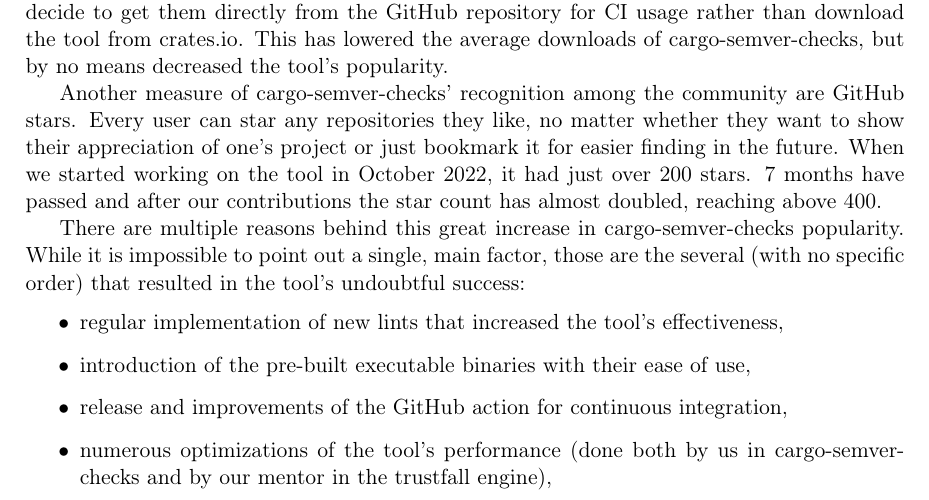
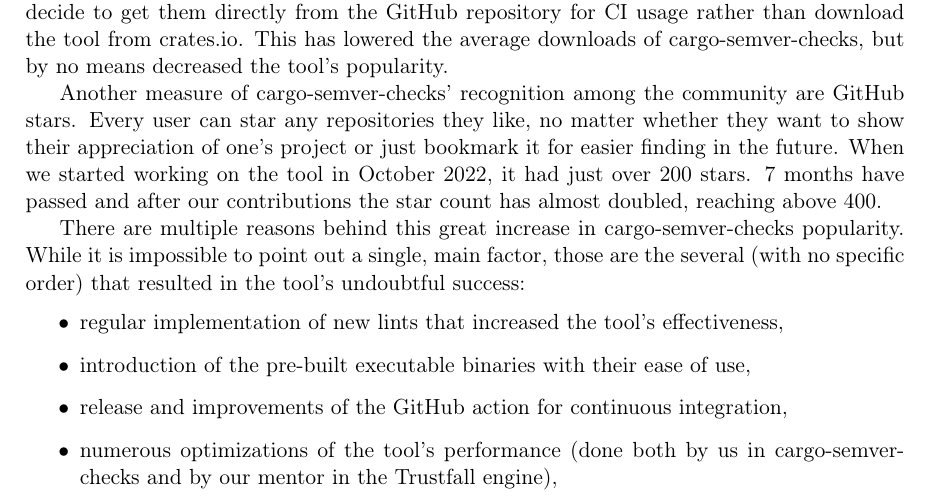
Before and after one commit to tonowak/bachelors-thesis, a LaTeX thesis (thesis-en.tex): part of page 38 of 43, cut so that both start at the same text. Compiled offline with pdfLaTeX.

Commit message:
Update thesis-en.tex
Co-authored-by: Predrag Gruevski <2348618+obi1kenobi@users.noreply.github.com>

```diff
--- a/thesis-en.tex
+++ b/thesis-en.tex
@@ -1051,7 +1051,7 @@
 	\item introduction of the pre-built executable binaries with their ease of use,
 	\item release and improvements of the GitHub action for continuous integration,
 	\item numerous optimizations of the tool's performance (done both by us in
-		cargo-semver-checks and by our mentor in the trustfall engine),
+		cargo-semver-checks and by our mentor in the Trustfall engine),
 	\item staying in touch with the tool's users and addressing their requests and suggestions,
 	\item regular tweets and blog posts by our mentor, giving the community insight into our work
 		as well as announcements of upcoming features before new releases.
```
